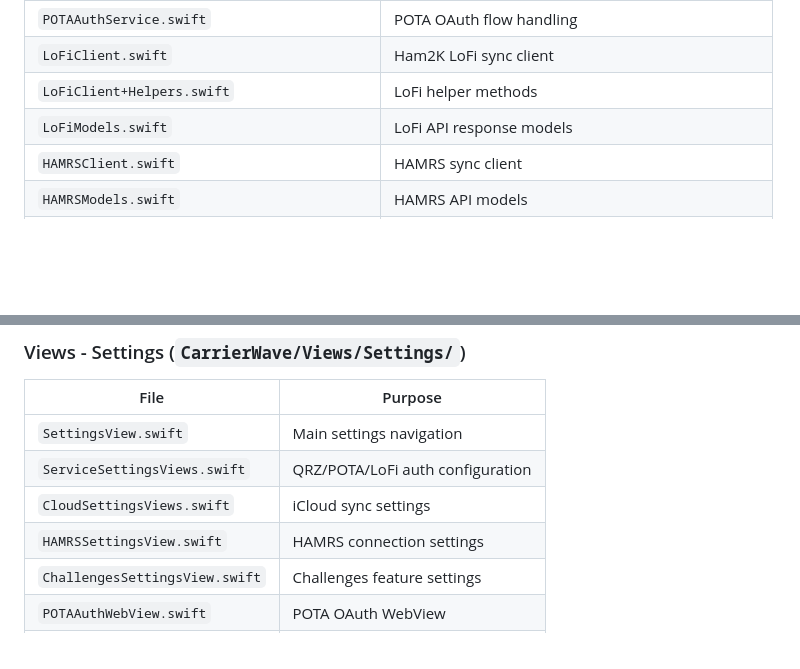
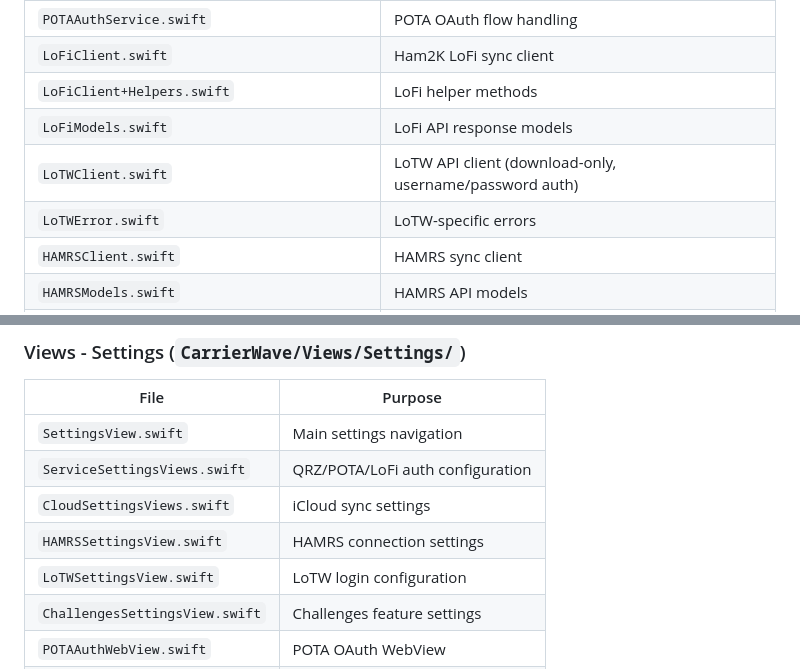
Before and after one commit to jsvana/carrier_wave, a Markdown page: CLAUDE.md, 2 parts joined by grey strips. Drawn GitHub-style; blank space fills up the shorter version.

Commit message:
docs: add LoTW files to CLAUDE.md index

```diff
--- a/CLAUDE.md
+++ b/CLAUDE.md
@@ -55,6 +55,8 @@
 | `LoFiClient.swift` | Ham2K LoFi sync client |
 | `LoFiClient+Helpers.swift` | LoFi helper methods |
 | `LoFiModels.swift` | LoFi API response models |
+| `LoTWClient.swift` | LoTW API client (download-only, username/password auth) |
+| `LoTWError.swift` | LoTW-specific errors |
 | `HAMRSClient.swift` | HAMRS sync client |
 | `HAMRSModels.swift` | HAMRS API models |
 | `HAMRSError.swift` | HAMRS-specific errors |
@@ -118,6 +120,7 @@
 | `ServiceSettingsViews.swift` | QRZ/POTA/LoFi auth configuration |
 | `CloudSettingsViews.swift` | iCloud sync settings |
 | `HAMRSSettingsView.swift` | HAMRS connection settings |
+| `LoTWSettingsView.swift` | LoTW login configuration |
 | `ChallengesSettingsView.swift` | Challenges feature settings |
 | `POTAAuthWebView.swift` | POTA OAuth WebView |
 | `SyncDebugView.swift` | Sync debugging interface |
```
